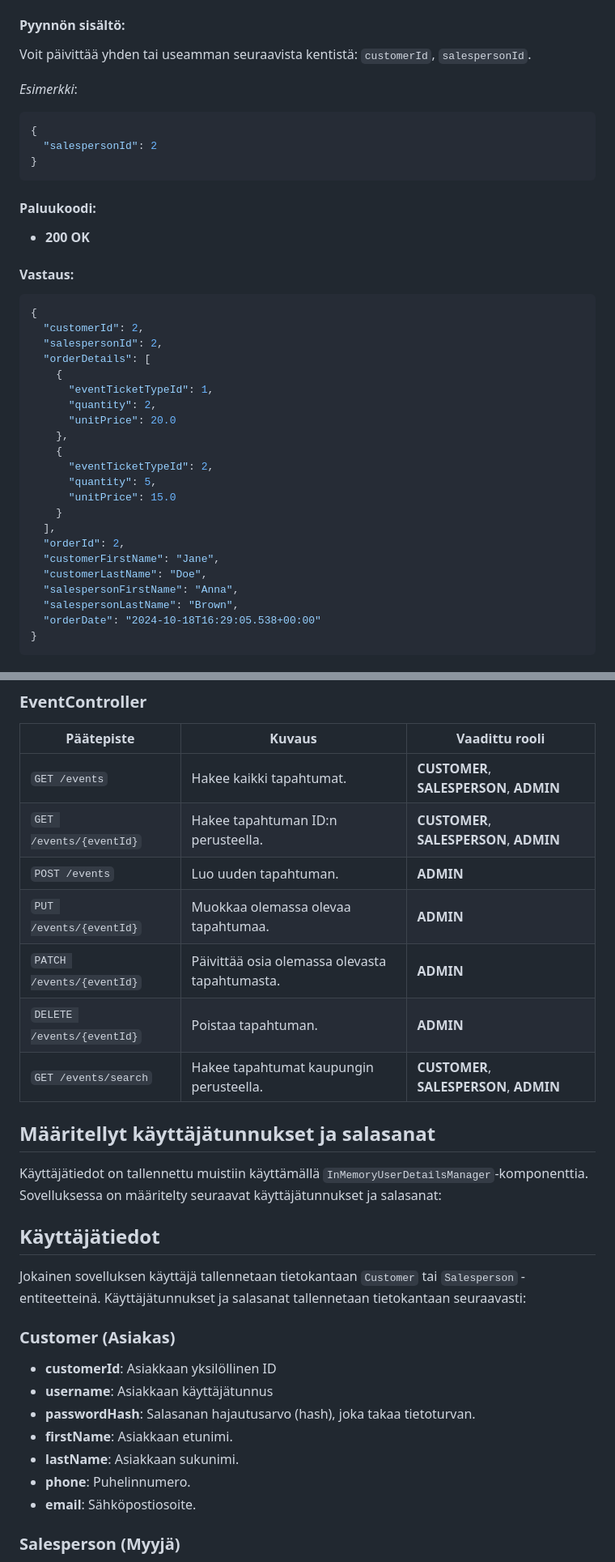
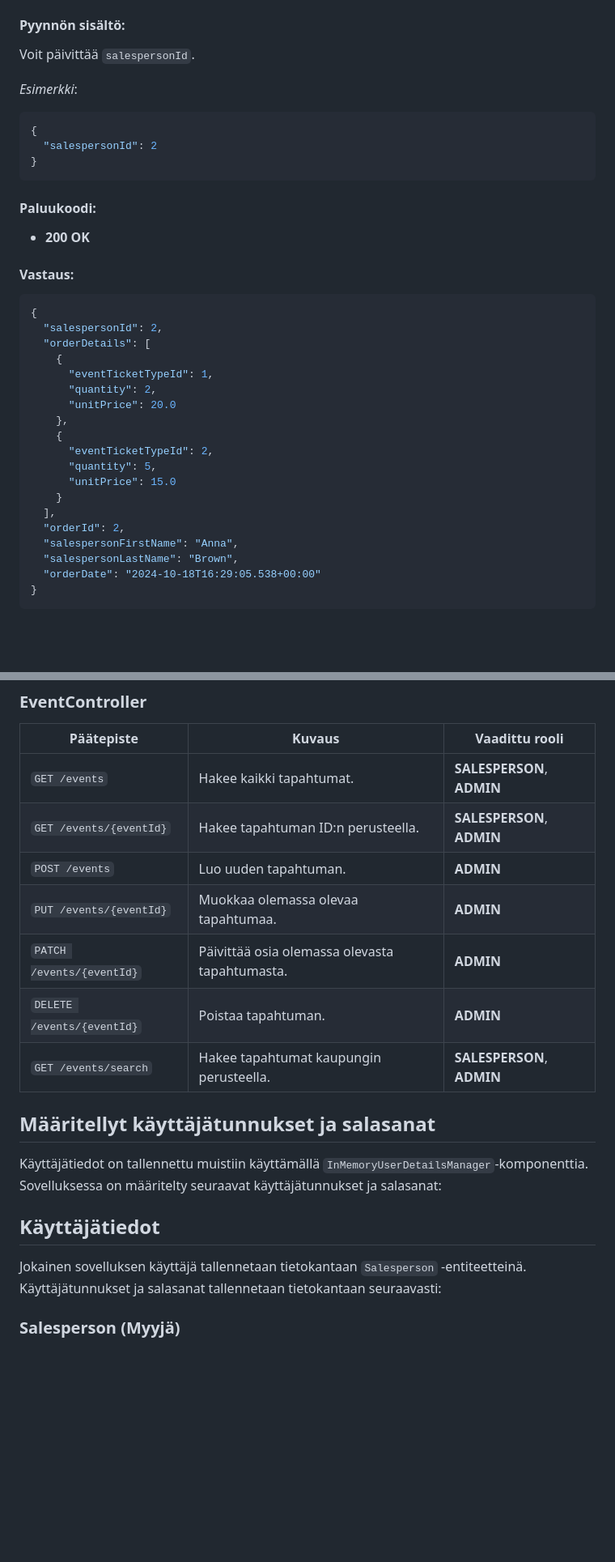
Before and after one commit to Elite1nnovators/TicketGuru-Sovellus, a Markdown page: README.md, 2 parts joined by grey strips. Shown at 81% size. Rendered like a GitHub page; folded sections open; blank space fills up the shorter version.

````diff
--- a/README.md
+++ b/README.md
@@ -957,7 +897,7 @@ Voit päivittää `customerId` ja `salespersonId`, mutta **`orderDetails`-kentt
 
 #### Pyynnön sisältö:
 
-Voit päivittää yhden tai useamman seuraavista kentistä: `customerId`, `salespersonId`.
+Voit päivittää `salespersonId`.
 
 *Esimerkki*:
 
@@ -975,7 +915,6 @@ Voit päivittää yhden tai useamman seuraavista kentistä: `customerId`, `sales
 
 ```json
 {
-  "customerId": 2,
   "salespersonId": 2,
   "orderDetails": [
     {
@@ -990,8 +929,6 @@ Voit päivittää yhden tai useamman seuraavista kentistä: `customerId`, `sales
     }
   ],
   "orderId": 2,
-  "customerFirstName": "Jane",
-  "customerLastName": "Doe",
   "salespersonFirstName": "Anna",
   "salespersonLastName": "Brown",
   "orderDate": "2024-10-18T16:29:05.538+00:00"
@@ -1166,13 +1098,13 @@ Sovelluksessa on useita API-päätepisteitä, jotka tarjoavat erilaisia toiminto
 
 | Päätepiste                        | Kuvaus                                         | Vaadittu rooli         |
 |-----------------------------------|------------------------------------------------|------------------------|
-| `GET /events`                    | Hakee kaikki tapahtumat.                      | **CUSTOMER**, **SALESPERSON**, **ADMIN**  |
-| `GET /events/{eventId}`          | Hakee tapahtuman ID:n perusteella.            | **CUSTOMER**, **SALESPERSON**, **ADMIN**  |
+| `GET /events`                    | Hakee kaikki tapahtumat.                      | **SALESPERSON**, **ADMIN**  |
+| `GET /events/{eventId}`          | Hakee tapahtuman ID:n perusteella.            | **SALESPERSON**, **ADMIN**  |
 | `POST /events`                   | Luo uuden tapahtuman.                          | **ADMIN**              |
 | `PUT /events/{eventId}`          | Muokkaa olemassa olevaa tapahtumaa.           | **ADMIN**              |
 | `PATCH /events/{eventId}`        | Päivittää osia olemassa olevasta tapahtumasta. | **ADMIN**              |
 | `DELETE /events/{eventId}`       | Poistaa tapahtuman.                            | **ADMIN**              |
-| `GET /events/search`             | Hakee tapahtumat kaupungin perusteella.       | **CUSTOMER**, **SALESPERSON**, **ADMIN**  |
+| `GET /events/search`             | Hakee tapahtumat kaupungin perusteella.       | **SALESPERSON**, **ADMIN**  |
 
 ## Määritellyt käyttäjätunnukset ja salasanat
 
@@ -1180,16 +1112,8 @@ Käyttäjätiedot on tallennettu muistiin käyttämällä `InMemoryUserDetailsMa
 
 ## Käyttäjätiedot
 
-Jokainen sovelluksen käyttäjä tallennetaan tietokantaan `Customer` tai `Salesperson` -entiteetteinä. Käyttäjätunnukset ja salasanat tallennetaan tietokantaan seuraavasti:
+Jokainen sovelluksen käyttäjä tallennetaan tietokantaan `Salesperson` -entiteetteinä. Käyttäjätunnukset ja salasanat tallennetaan tietokantaan seuraavasti:
 
-### Customer (Asiakas)
-- **customerId**: Asiakkaan yksilöllinen ID
-- **username**: Asiakkaan käyttäjätunnus
-- **passwordHash**: Salasanan hajautusarvo (hash), joka takaa tietoturvan.
-- **firstName**: Asiakkaan etunimi.
-- **lastName**: Asiakkaan sukunimi.
-- **phone**: Puhelinnumero.
-- **email**: Sähköpostiosoite.
 
 ### Salesperson (Myyjä)
 - **salespersonId**: Myyjän yksilöllinen ID.
````
Also changed, not shown: other parts of README.md (+2 -76 lines).
